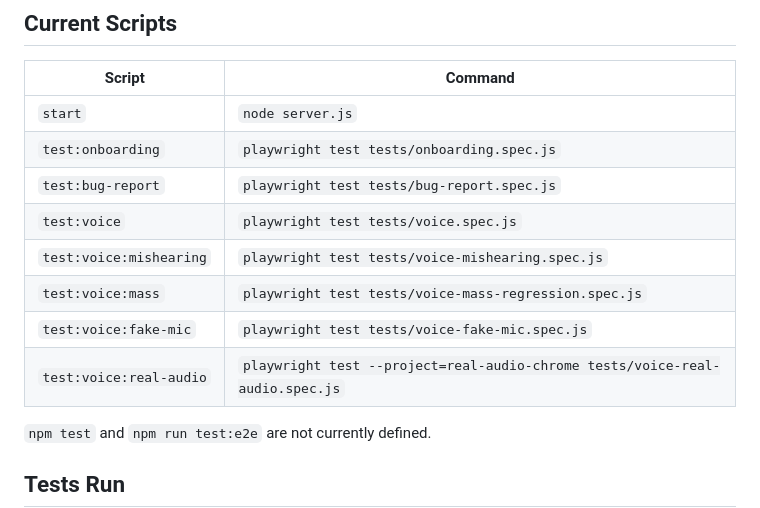
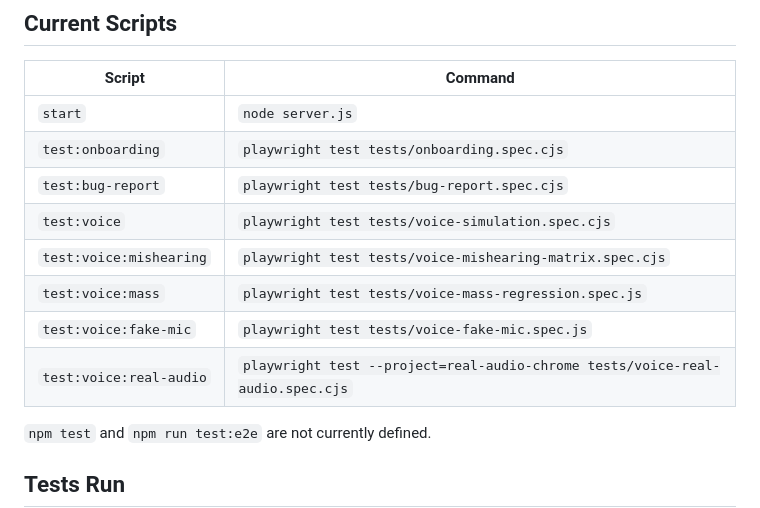
Before and after one commit to StuChainz/Sous_app, a Markdown page: docs/hardening-baseline.md, the part around the change. GitHub-like rendering.

```diff
--- a/docs/hardening-baseline.md
+++ b/docs/hardening-baseline.md
@@ -8,13 +8,13 @@ Branch: `hardening-foundation-pass-1`
 | Script | Command |
 | --- | --- |
 | `start` | `node server.js` |
-| `test:onboarding` | `playwright test tests/onboarding.spec.js` |
-| `test:bug-report` | `playwright test tests/bug-report.spec.js` |
-| `test:voice` | `playwright test tests/voice.spec.js` |
-| `test:voice:mishearing` | `playwright test tests/voice-mishearing.spec.js` |
+| `test:onboarding` | `playwright test tests/onboarding.spec.cjs` |
+| `test:bug-report` | `playwright test tests/bug-report.spec.cjs` |
+| `test:voice` | `playwright test tests/voice-simulation.spec.cjs` |
+| `test:voice:mishearing` | `playwright test tests/voice-mishearing-matrix.spec.cjs` |
 | `test:voice:mass` | `playwright test tests/voice-mass-regression.spec.js` |
 | `test:voice:fake-mic` | `playwright test tests/voice-fake-mic.spec.js` |
-| `test:voice:real-audio` | `playwright test --project=real-audio-chrome tests/voice-real-audio.spec.js` |
+| `test:voice:real-audio` | `playwright test --project=real-audio-chrome tests/voice-real-audio.spec.cjs` |
 
 `npm test` and `npm run test:e2e` are not currently defined.
 
```
Also changed, not shown: docs/hardening-pass-1-summary.md (added, +89 -0 lines).
